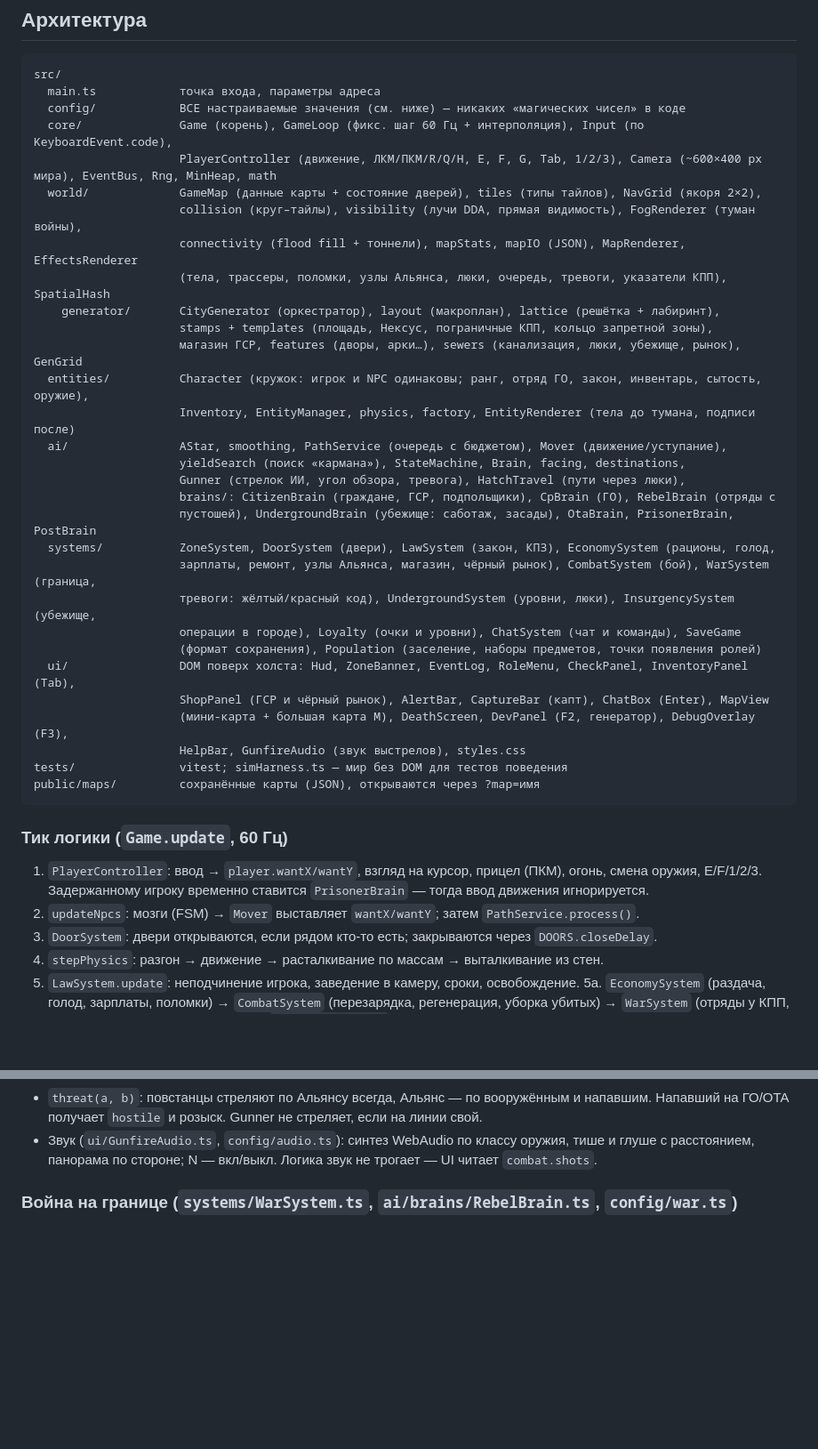
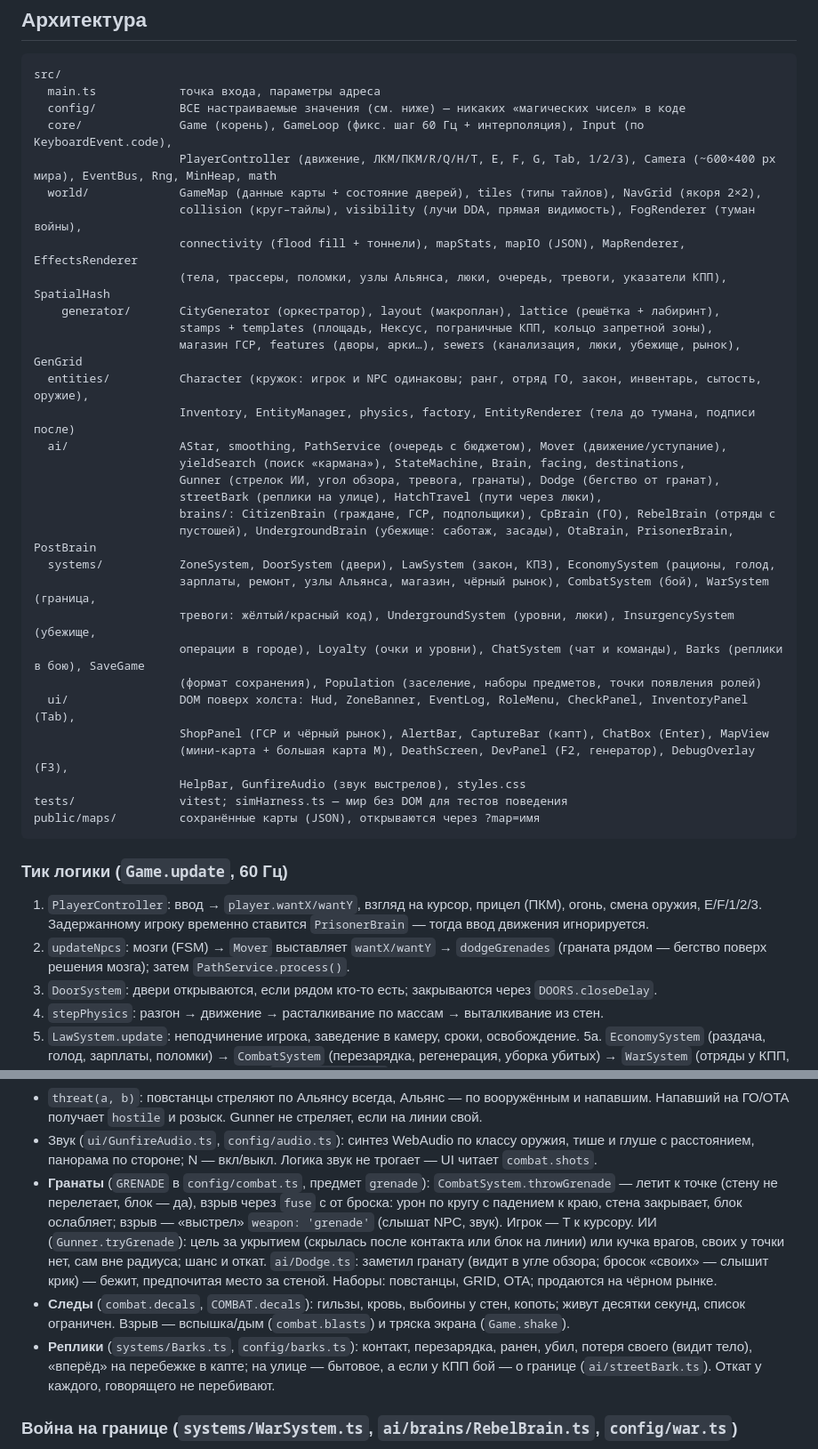
Before and after one commit to igridovictamerlan-hash/hl2d, a Markdown page: CLAUDE.md, 2 parts joined by grey strips. Shown at 89% size. Rendered like a GitHub page; blank space fills up the shorter version.

Commit message:
Документация: гранаты, следы, реплики, сторож затора
Co-Authored-By: Claude Opus 5.5 <noreply@anthropic.com>
Claude-Session: https://claude.ai/code/session_01Eez2FPKP4WPKogYvMZWpiD

```diff
--- a/CLAUDE.md
+++ b/CLAUDE.md
@@ -35,7 +35,7 @@ src/
   main.ts            точка входа, параметры адреса
   config/            ВСЕ настраиваемые значения (см. ниже) — никаких «магических чисел» в коде
   core/              Game (корень), GameLoop (фикс. шаг 60 Гц + интерполяция), Input (по KeyboardEvent.code),
-                     PlayerController (движение, ЛКМ/ПКМ/R/Q/H, E, F, G, Tab, 1/2/3), Camera (~600×400 px мира), EventBus, Rng, MinHeap, math
+                     PlayerController (движение, ЛКМ/ПКМ/R/Q/H/T, E, F, G, Tab, 1/2/3), Camera (~600×400 px мира), EventBus, Rng, MinHeap, math
   world/             GameMap (данные карты + состояние дверей), tiles (типы тайлов), NavGrid (якоря 2×2),
                      collision (круг–тайлы), visibility (лучи DDA, прямая видимость), FogRenderer (туман войны),
                      connectivity (flood fill + тоннели), mapStats, mapIO (JSON), MapRenderer, EffectsRenderer
@@ -47,13 +47,14 @@ src/
                      Inventory, EntityManager, physics, factory, EntityRenderer (тела до тумана, подписи после)
   ai/                AStar, smoothing, PathService (очередь с бюджетом), Mover (движение/уступание),
                      yieldSearch (поиск «кармана»), StateMachine, Brain, facing, destinations,
-                     Gunner (стрелок ИИ, угол обзора, тревога), HatchTravel (пути через люки),
+                     Gunner (стрелок ИИ, угол обзора, тревога, гранаты), Dodge (бегство от гранат),
+                     streetBark (реплики на улице), HatchTravel (пути через люки),
                      brains/: CitizenBrain (граждане, ГСР, подпольщики), CpBrain (ГО), RebelBrain (отряды с
                      пустошей), UndergroundBrain (убежище: саботаж, засады), OtaBrain, PrisonerBrain, PostBrain
   systems/           ZoneSystem, DoorSystem (двери), LawSystem (закон, КПЗ), EconomySystem (рационы, голод,
                      зарплаты, ремонт, узлы Альянса, магазин, чёрный рынок), CombatSystem (бой), WarSystem (граница,
                      тревоги: жёлтый/красный код), UndergroundSystem (уровни, люки), InsurgencySystem (убежище,
-                     операции в городе), Loyalty (очки и уровни), ChatSystem (чат и команды), SaveGame
+                     операции в городе), Loyalty (очки и уровни), ChatSystem (чат и команды), Barks (реплики в бою), SaveGame
                      (формат сохранения), Population (заселение, наборы предметов, точки появления ролей)
   ui/                DOM поверх холста: Hud, ZoneBanner, EventLog, RoleMenu, CheckPanel, InventoryPanel (Tab),
                      ShopPanel (ГСР и чёрный рынок), AlertBar, CaptureBar (капт), ChatBox (Enter), MapView
@@ -66,7 +67,8 @@ public/maps/         сохранённые карты (JSON), открываю
 ### Тик логики (`Game.update`, 60 Гц)
 1. `PlayerController`: ввод → `player.wantX/wantY`, взгляд на курсор, прицел (ПКМ), огонь, смена оружия, E/F/1/2/3.
    Задержанному игроку временно ставится `PrisonerBrain` — тогда ввод движения игнорируется.
-2. `updateNpcs`: мозги (FSM) → `Mover` выставляет `wantX/wantY`; затем `PathService.process()`.
+2. `updateNpcs`: мозги (FSM) → `Mover` выставляет `wantX/wantY` → `dodgeGrenades` (граната рядом —
+   бегство поверх решения мозга); затем `PathService.process()`.
 3. `DoorSystem`: двери открываются, если рядом кто-то есть; закрываются через `DOORS.closeDelay`.
 4. `stepPhysics`: разгон → движение → расталкивание по массам → выталкивание из стен.
 5. `LawSystem.update`: неподчинение игрока, заведение в камеру, сроки, освобождение.
@@ -208,6 +213,18 @@ public/maps/         сохранённые карты (JSON), открываю
   Напавший на ГО/OTA получает `hostile` и розыск. Gunner не стреляет, если на линии свой.
 - Звук (`ui/GunfireAudio.ts`, `config/audio.ts`): синтез WebAudio по классу оружия, тише и глуше
   с расстоянием, панорама по стороне; N — вкл/выкл. Логика звук не трогает — UI читает `combat.shots`.
+- **Гранаты** (`GRENADE` в `config/combat.ts`, предмет `grenade`): `CombatSystem.throwGrenade` — летит к
+  точке (стену не перелетает, блок — да), взрыв через `fuse` с от броска: урон по кругу с падением к
+  краю, стена закрывает, блок ослабляет; взрыв — «выстрел» `weapon: 'grenade'` (слышат NPC, звук).
+  Игрок — T к курсору. ИИ (`Gunner.tryGrenade`): цель за укрытием (скрылась после контакта или блок на
+  линии) или кучка врагов, своих у точки нет, сам вне радиуса; шанс и откат. `ai/Dodge.ts`: заметил
+  гранату (видит в угле обзора; бросок «своих» — слышит крик) — бежит, предпочитая место за стеной.
+  Наборы: повстанцы, GRID, OTA; продаются на чёрном рынке.
+- **Следы** (`combat.decals`, `COMBAT.decals`): гильзы, кровь, выбоины у стен, копоть; живут десятки
+  секунд, список ограничен. Взрыв — вспышка/дым (`combat.blasts`) и тряска экрана (`Game.shake`).
+- **Реплики** (`systems/Barks.ts`, `config/barks.ts`): контакт, перезарядка, ранен, убил, потеря
+  своего (видит тело), «вперёд» на перебежке в капте; на улице — бытовое, а если у КПП бой — о границе
+  (`ai/streetBark.ts`). Откат у каждого, говорящего не перебивают.
 
 ### Война на границе (`systems/WarSystem.ts`, `ai/brains/RebelBrain.ts`, `config/war.ts`)
 - Фронт = пограничный КПП: пустошь 14 тайлов с завалами-укрытиями, гарнизон — 3 часовых GRID на
```
Also changed, not shown: other parts of CLAUDE.md (+3 -0 lines), README.md (+6 -0 lines).
